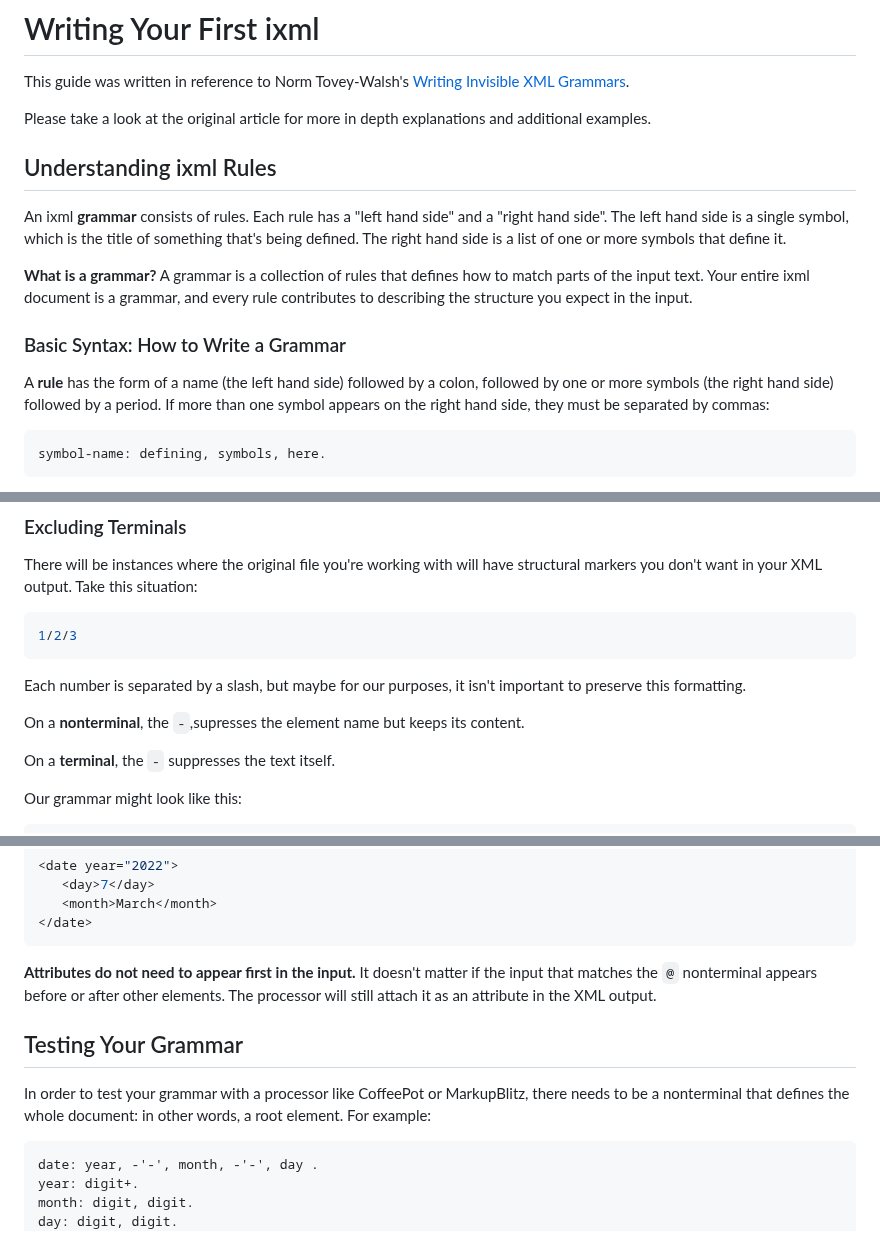
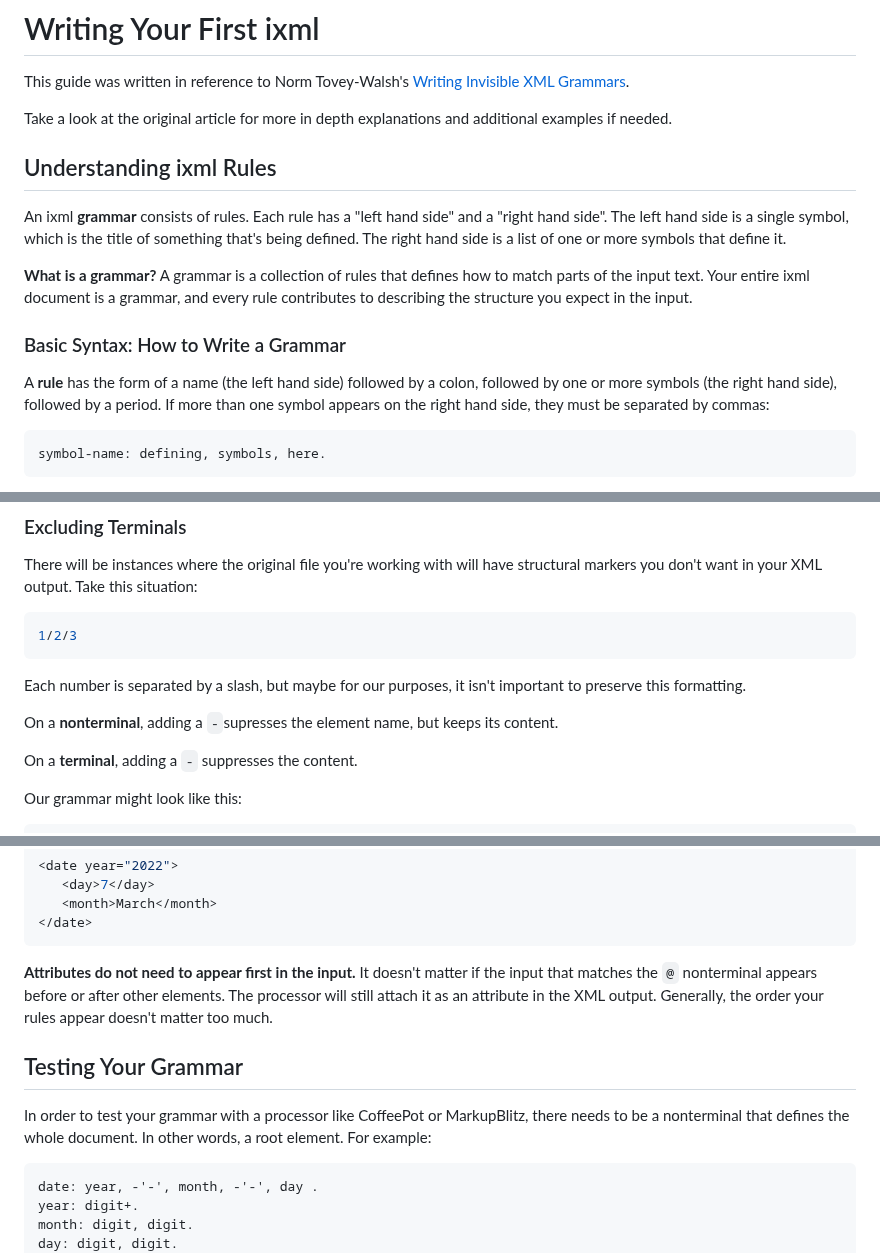
Before and after one commit to newtfire/newTutorials, a Markdown page: iXMLstart.md, 3 parts joined by grey strips. Rendered like a GitHub page.

````diff
--- a/iXMLstart.md
+++ b/iXMLstart.md
@@ -2,7 +2,7 @@
 
 This guide was written in reference to Norm Tovey-Walsh's [Writing Invisible XML Grammars](https://www.xml.com/articles/2025/12/16/invisible-xml-grammars-update/).
 
-Please take a look at the original article for more in depth explanations and additional examples.
+Take a look at the original article for more in depth explanations and additional examples if needed.
 ## Understanding ixml Rules
 
 An ixml **grammar** consists of rules. Each rule has a "left hand side" and a "right hand side". The left hand side is a single symbol, which is the title of something that's being defined. The right hand side is a list of one or more symbols that define it.
@@ -12,7 +12,7 @@ An ixml **grammar** consists of rules. Each rule has a "left hand side" and a "r
 
 ### Basic Syntax: How to Write a Grammar
 
-A **rule** has the form of a name (the left hand side) followed by a colon, followed by one or more symbols (the right hand side) followed by a period. If more than one symbol appears on the right hand side, they must be separated by commas:
+A **rule** has the form of a name (the left hand side) followed by a colon, followed by one or more symbols (the right hand side), followed by a period. If more than one symbol appears on the right hand side, they must be separated by commas:
 
 ```shell
 symbol-name: defining, symbols, here.
@@ -80,9 +80,9 @@ There will be instances where the original file you're working with will have st
 
 Each number is separated by a slash, but maybe for our purposes, it isn't important to preserve this formatting.
 
-On a **nonterminal**, the `-`,supresses the element name but keeps its content.
+On a **nonterminal**, adding a `-`supresses the element name, but keeps its content.
 
-On a **terminal**, the  `-` suppresses the text itself.
+On a **terminal**, adding a  `-` suppresses the content.
 
 Our grammar might look like this:
 
@@ -117,9 +117,9 @@ If the input is `2022`, the XML output would look like this:
 </date>
 ```
 
-**Attributes do not need to appear first in the input.** It doesn't matter if the input that matches the `@` nonterminal appears before or after other elements. The processor will still attach it as an attribute in the XML output.
+**Attributes do not need to appear first in the input.** It doesn't matter if the input that matches the `@` nonterminal appears before or after other elements. The processor will still attach it as an attribute in the XML output. Generally, the order your rules appear doesn't matter too much.
 ## Testing Your Grammar
-In order to test your grammar with a processor like CoffeePot or MarkupBlitz, there needs to be a nonterminal that defines the whole document: in other words, a root element. For example:
+In order to test your grammar with a processor like CoffeePot or MarkupBlitz, there needs to be a nonterminal that defines the whole document. In other words, a root element. For example:
 ```
 date: year, -'-', month, -'-', day .
 year: digit+.
````
Also changed, not shown: other parts of iXMLstart.md (+6 -6 lines).
